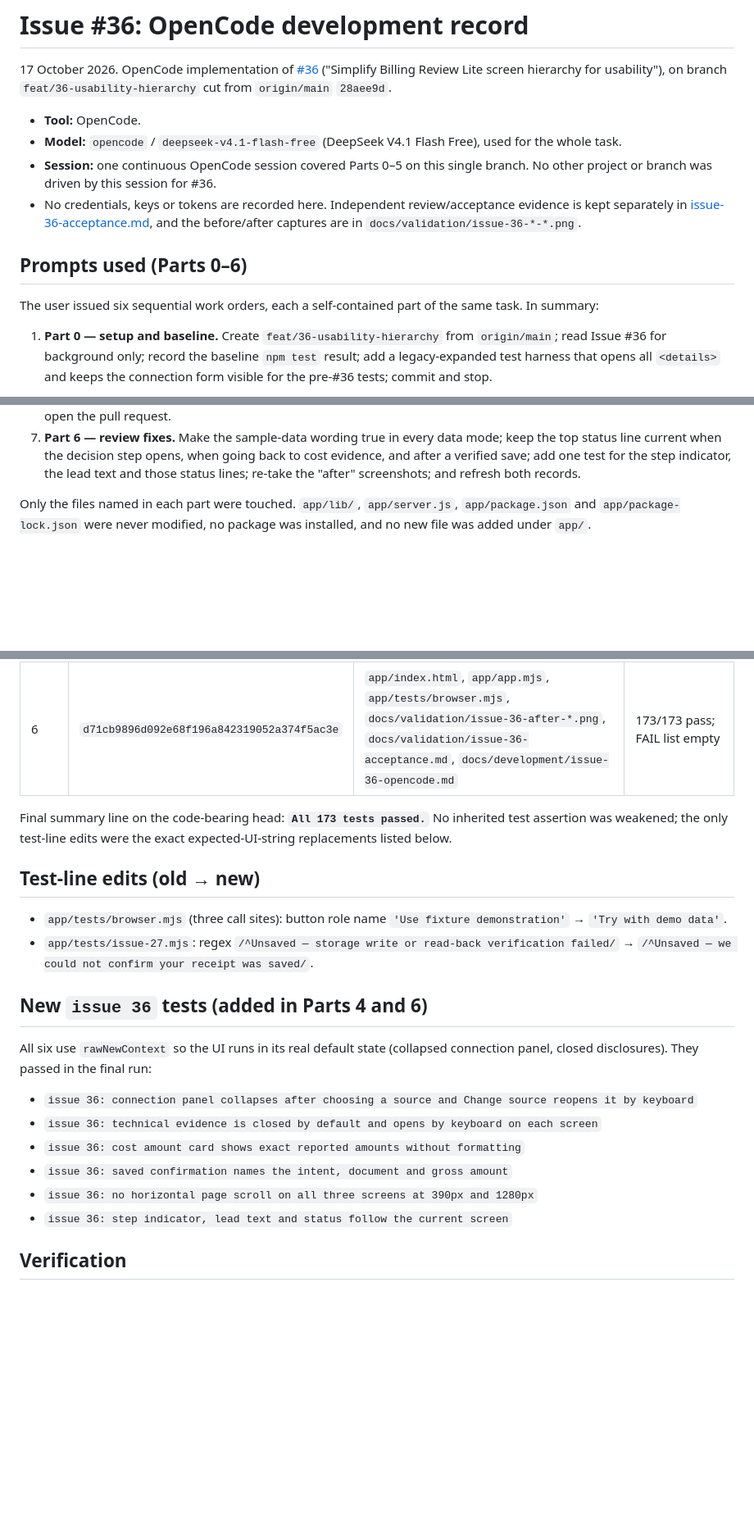
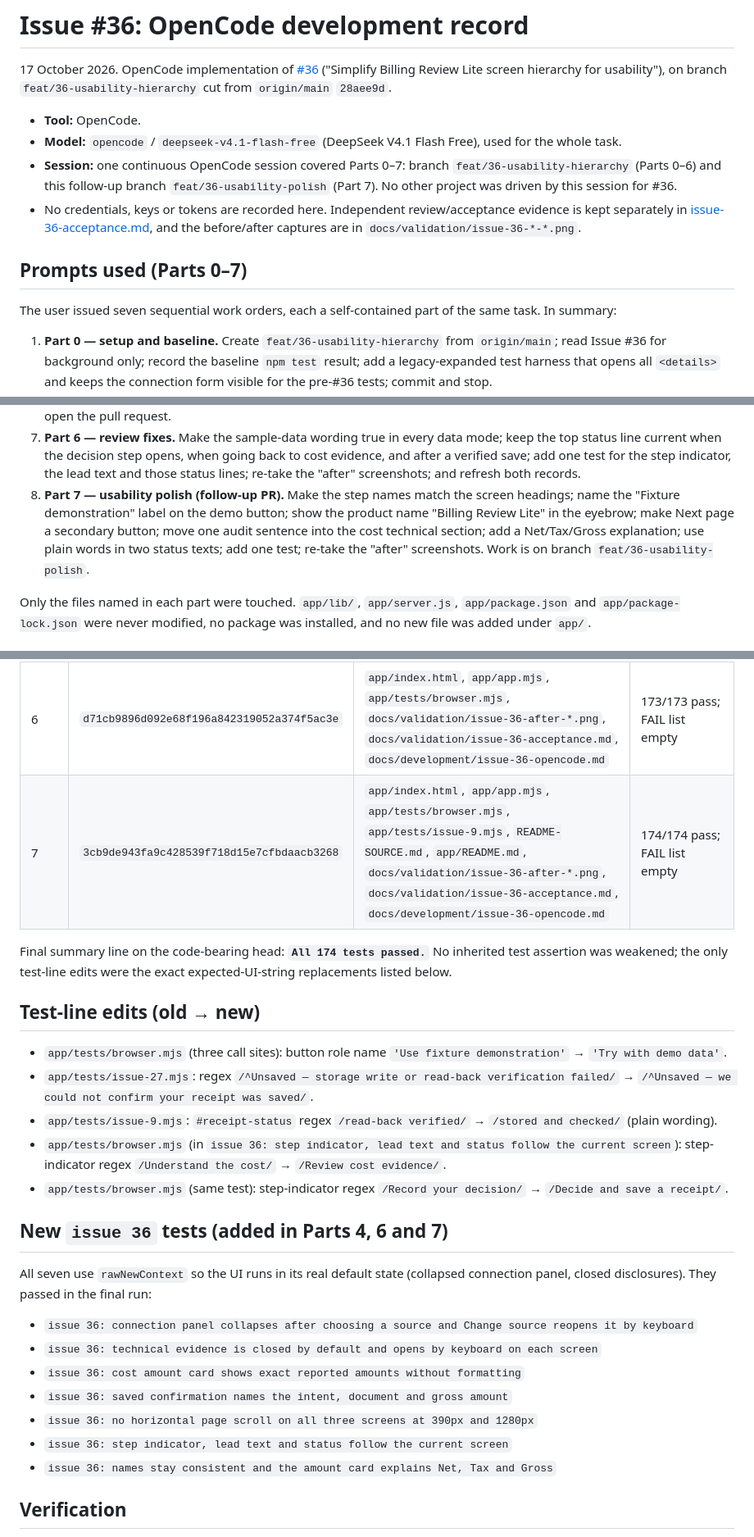
Before and after one commit to Francis-Lee-210/INFOSYS-A3, a Markdown page: docs/development/issue-36-opencode.md, 3 parts joined by grey strips. Shown: that part at 82% size. Drawn GitHub-style; blank space fills up the shorter version.

```diff
--- a/docs/development/issue-36-opencode.md
+++ b/docs/development/issue-36-opencode.md
@@ -7,15 +7,16 @@
 - **Tool:** OpenCode.
 - **Model:** `opencode` / `deepseek-v4.1-flash-free` (DeepSeek V4.1 Flash Free), used for the
   whole task.
-- **Session:** one continuous OpenCode session covered Parts 0–5 on this single branch. No
-  other project or branch was driven by this session for #36.
+- **Session:** one continuous OpenCode session covered Parts 0–7: branch
+  `feat/36-usability-hierarchy` (Parts 0–6) and this follow-up branch
+  `feat/36-usability-polish` (Part 7). No other project was driven by this session for #36.
 - No credentials, keys or tokens are recorded here. Independent review/acceptance evidence is
   kept separately in [issue-36-acceptance.md](../validation/issue-36-acceptance.md), and the
   before/after captures are in `docs/validation/issue-36-*-*.png`.
 
-## Prompts used (Parts 0–6)
+## Prompts used (Parts 0–7)
 
-The user issued six sequential work orders, each a self-contained part of the same task.
+The user issued seven sequential work orders, each a self-contained part of the same task.
 In summary:
 
 1. **Part 0 — setup and baseline.** Create `feat/36-usability-hierarchy` from `origin/main`;
@@ -40,6 +41,12 @@ In summary:
    the top status line current when the decision step opens, when going back to cost
    evidence, and after a verified save; add one test for the step indicator, the lead text
    and those status lines; re-take the "after" screenshots; and refresh both records.
+8. **Part 7 — usability polish (follow-up PR).** Make the step names match the screen
+   headings; name the "Fixture demonstration" label on the demo button; show the product
+   name "Billing Review Lite" in the eyebrow; make Next page a secondary button; move one
+   audit sentence into the cost technical section; add a Net/Tax/Gross explanation; use
+   plain words in two status texts; add one test; re-take the "after" screenshots. Work is
+   on branch `feat/36-usability-polish`.
 
 Only the files named in each part were touched. `app/lib/`, `app/server.js`, `app/package.json`
 and `app/package-lock.json` were never modified, no package was installed, and no new file
@@ -56,8 +63,9 @@ was added under `app/`.
 | 4 | `d51c9c6e187dfde4d9f7ea63e93ba75e7118da13` | `app/index.html`, `app/styles.css`, `app/app.mjs`, `app/tests/browser.mjs`, `app/tests/issue-27.mjs`, `app/README.md`, `README-SOURCE.md` | 172/172 pass (167 + 5 new); FAIL list unchanged |
 | 5 | (this record's commit) | `docs/validation/issue-36-*.png`, `docs/validation/issue-36-acceptance.md`, `docs/development/issue-36-opencode.md` | 172/172 pass on the unchanged code head |
 | 6 | `d71cb9896d092e68f196a842319052a374f5ac3e` | `app/index.html`, `app/app.mjs`, `app/tests/browser.mjs`, `docs/validation/issue-36-after-*.png`, `docs/validation/issue-36-acceptance.md`, `docs/development/issue-36-opencode.md` | 173/173 pass; FAIL list empty |
+| 7 | `3cb9de943fa9c428539f718d15e7cfbdaacb3268` | `app/index.html`, `app/app.mjs`, `app/tests/browser.mjs`, `app/tests/issue-9.mjs`, `README-SOURCE.md`, `app/README.md`, `docs/validation/issue-36-after-*.png`, `docs/validation/issue-36-acceptance.md`, `docs/development/issue-36-opencode.md` | 174/174 pass; FAIL list empty |
 
-Final summary line on the code-bearing head: **`All 173 tests passed.`** No inherited test
+Final summary line on the code-bearing head: **`All 174 tests passed.`** No inherited test
 assertion was weakened; the only test-line edits were the exact expected-UI-string
 replacements listed below.
 
@@ -67,10 +75,16 @@ replacements listed below.
   → `'Try with demo data'`.
 - `app/tests/issue-27.mjs`: regex `/^Unsaved — storage write or read-back verification failed/`
   → `/^Unsaved — we could not confirm your receipt was saved/`.
+- `app/tests/issue-9.mjs`: `#receipt-status` regex `/read-back verified/` →
+  `/stored and checked/` (plain wording).
+- `app/tests/browser.mjs` (in `issue 36: step indicator, lead text and status follow the
+  current screen`): step-indicator regex `/Understand the cost/` → `/Review cost evidence/`.
+- `app/tests/browser.mjs` (same test): step-indicator regex `/Record your decision/` →
+  `/Decide and save a receipt/`.
 
-## New `issue 36` tests (added in Parts 4 and 6)
+## New `issue 36` tests (added in Parts 4, 6 and 7)
 
-All six use `rawNewContext` so the UI runs in its real default state (collapsed connection
+All seven use `rawNewContext` so the UI runs in its real default state (collapsed connection
 panel, closed disclosures). They passed in the final run:
 
 - `issue 36: connection panel collapses after choosing a source and Change source reopens it by keyboard`
@@ -79,6 +93,7 @@ panel, closed disclosures). They passed in the final run:
 - `issue 36: saved confirmation names the intent, document and gross amount`
 - `issue 36: no horizontal page scroll on all three screens at 390px and 1280px`
 - `issue 36: step indicator, lead text and status follow the current screen`
+- `issue 36: names stay consistent and the amount card explains Net, Tax and Gross`
 
 ## Verification
 
```
Also changed, not shown: docs/validation/issue-36-acceptance.md (+23 -3 lines), docs/validation/issue-36-after-01-start.png, docs/validation/issue-36-after-02-list-detail.png, docs/validation/issue-36-after-03-cost.png, docs/validation/issue-36-after-04-decision.png, docs/validation/issue-36-after-05-saved.png, docs/validation/issue-36-after-06-start-390.png.
